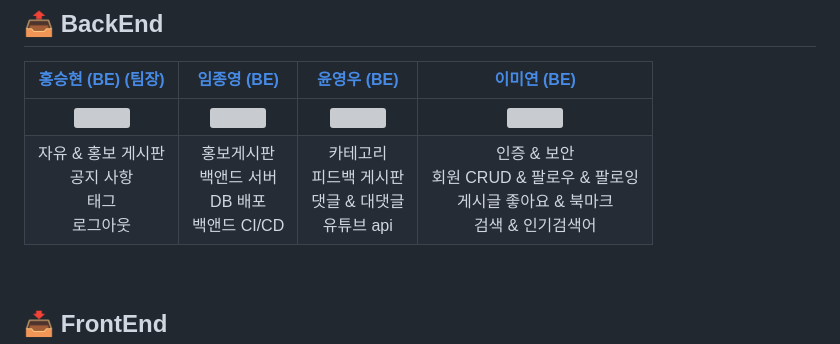
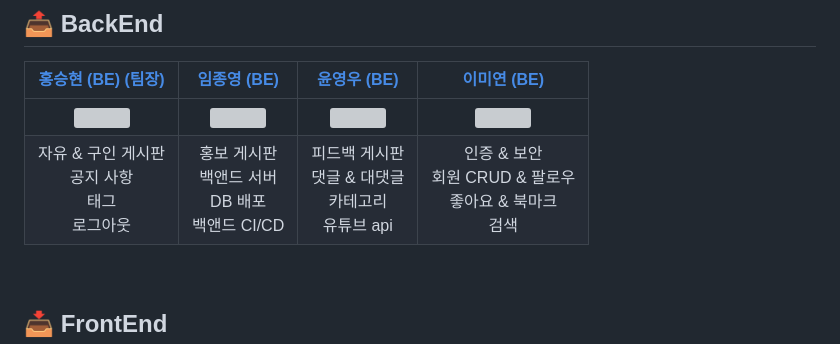
Before and after one commit to codestates-seb/seb43_main_013, a Markdown page: README.md, the part around the change. Rendered like a GitHub page; grey boxes are pictures that could not be loaded.

```diff
--- a/README.md
+++ b/README.md
@@ -56,7 +56,7 @@
 |[홍승현 (BE) (팀장)](https://github.com/seunghyun711)|[임종영 (BE)](https://github.com/lim3873)|[윤영우 (BE)](https://github.com/happy-camel)|[이미연 (BE)](https://github.com/leemiyeonn)|
 |:--:|:--:|:--:|:--:|
 |<img src='https://i.seadn.io/gcs/files/e4e9629ca074948f38931ee4c344d633.png?auto=format&dpr=1&w=1000' width='150'>|<img src='https://i.seadn.io/gcs/files/13b5cc7f3a80e1aa3d7254d8f8941b93.png?auto=format&dpr=1&w=1000' width='150'/>|<img src='https://i.seadn.io/gcs/files/f30af51922e097acc859bfe284009546.png?auto=format&dpr=1&w=1000' width='150'/>|<img src='https://i.seadn.io/gcs/files/f545699de367582580325bb5870c8fed.png?auto=format&dpr=1&w=1000' width='150'/>|
-|자유 & 홍보 게시판 <br /> 공지 사항 <br /> 태그 <br /> 로그아웃 | 홍보게시판 <br /> 백앤드 서버 <br /> DB 배포 <br /> 백앤드 CI/CD | 카테고리 <br /> 피드백 게시판 <br /> 댓글 & 대댓글 <br /> 유튜브 api | 인증 & 보안 <br /> 회원 CRUD & 팔로우 & 팔로잉 <br /> 게시글 좋아요 & 북마크 <br /> 검색 & 인기검색어 |
+|자유 & 구인 게시판 <br /> 공지 사항 <br /> 태그 <br /> 로그아웃 | 홍보 게시판 <br /> 백앤드 서버 <br /> DB 배포 <br /> 백앤드 CI/CD | 피드백 게시판 <br /> 댓글 & 대댓글 <br /> 카테고리 <br /> 유튜브 api | 인증 & 보안 <br /> 회원 CRUD & 팔로우 <br /> 좋아요 & 북마크 <br /> 검색 |
 
 <br />
 
```
